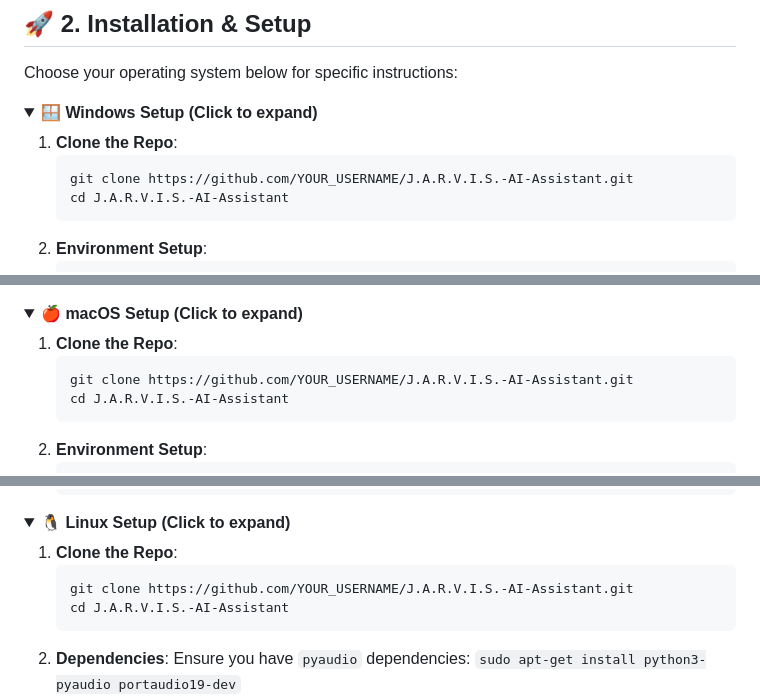
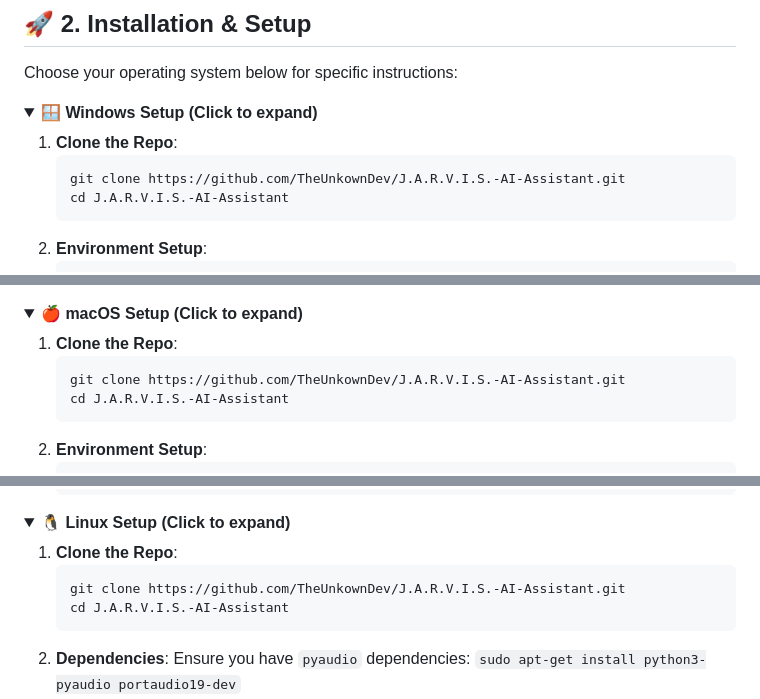
Before and after one commit to Aetex/J.A.R.V.I.S.-AI-Assistant, a Markdown page: README.md, 3 parts joined by grey strips. Drawn GitHub-style; folded sections open.

Commit message:
Name Fix
Name Fix

````diff
--- a/README.md
+++ b/README.md
@@ -26,7 +26,7 @@ Choose your operating system below for specific instructions:
 
 1. **Clone the Repo**:
    ```powershell
-   git clone https://github.com/YOUR_USERNAME/J.A.R.V.I.S.-AI-Assistant.git
+   git clone https://github.com/TheUnkownDev/J.A.R.V.I.S.-AI-Assistant.git
    cd J.A.R.V.I.S.-AI-Assistant
    ```
 2. **Environment Setup**:
@@ -53,7 +53,7 @@ Choose your operating system below for specific instructions:
 
 1. **Clone the Repo**:
    ```bash
-   git clone https://github.com/YOUR_USERNAME/J.A.R.V.I.S.-AI-Assistant.git
+   git clone https://github.com/TheUnkownDev/J.A.R.V.I.S.-AI-Assistant.git
    cd J.A.R.V.I.S.-AI-Assistant
    ```
 2. **Environment Setup**:
@@ -82,7 +82,7 @@ Choose your operating system below for specific instructions:
 
 1. **Clone the Repo**:
    ```bash
-   git clone https://github.com/YOUR_USERNAME/J.A.R.V.I.S.-AI-Assistant.git
+   git clone https://github.com/TheUnkownDev/J.A.R.V.I.S.-AI-Assistant.git
    cd J.A.R.V.I.S.-AI-Assistant
    ```
 2. **Dependencies**:
````
